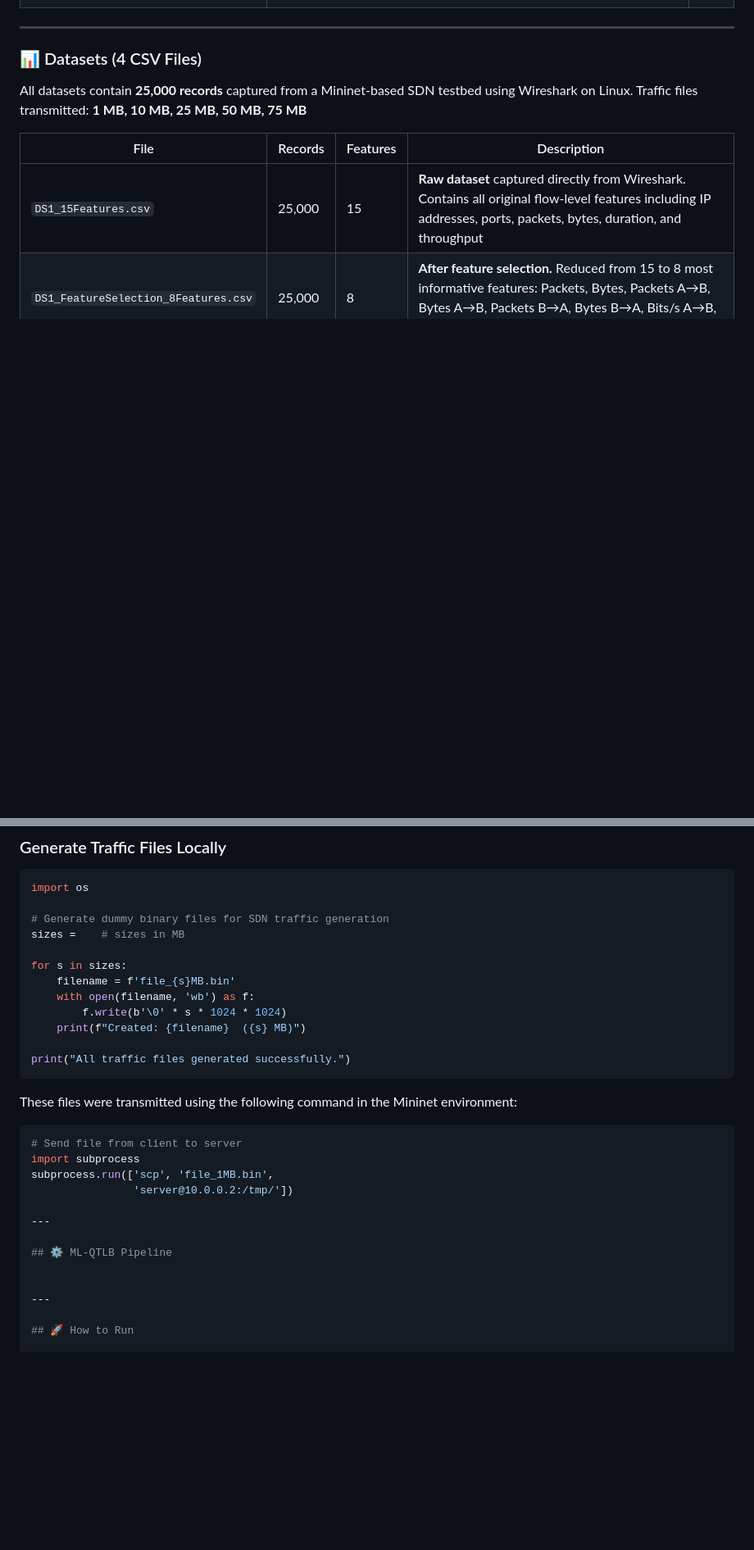
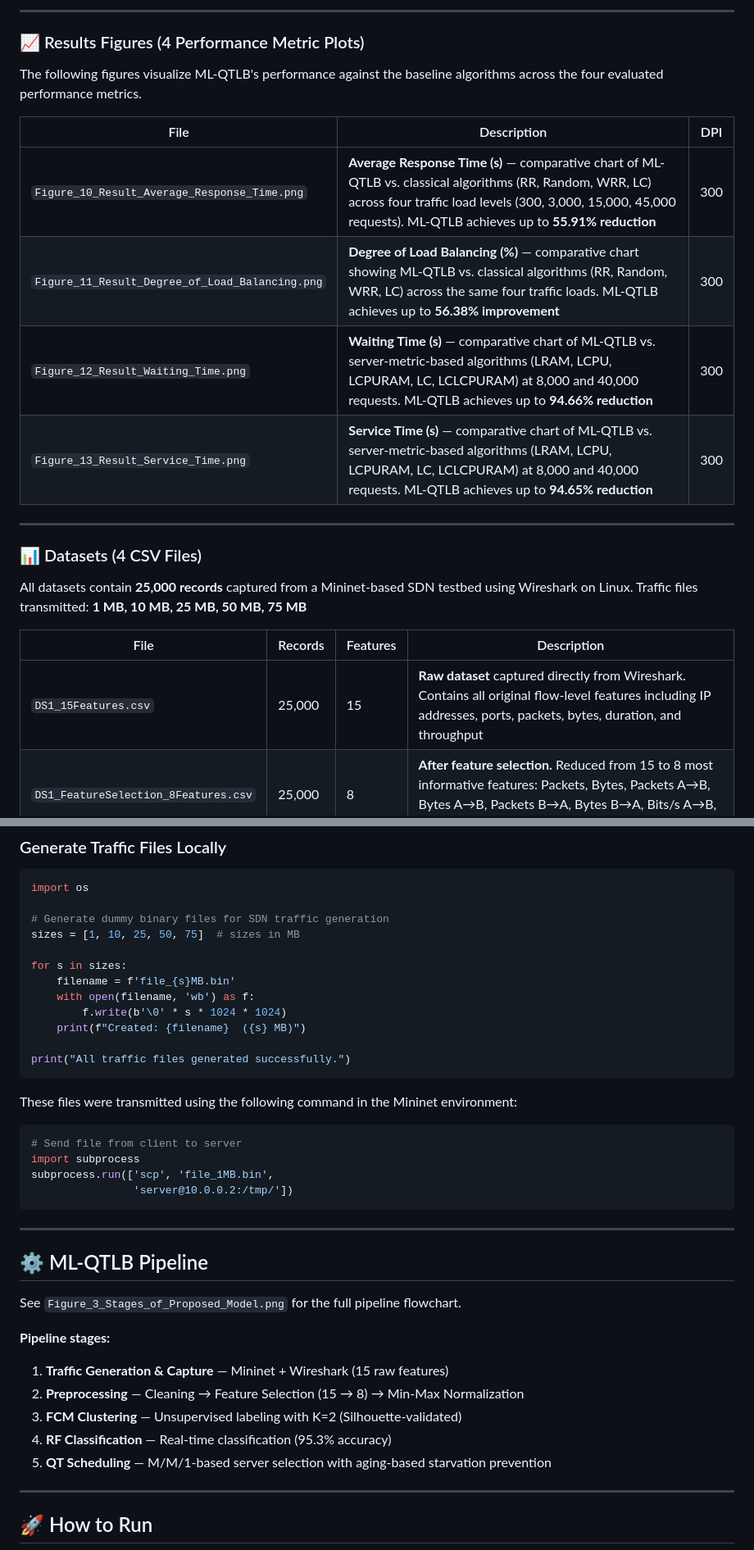
Before and after one commit to maghribalramahi83/sdn-load-balancing, a Markdown page: Proposed ML-QTLB Algorithm/README.md, 2 parts joined by grey strips. Shown at 82% size. Rendered like a GitHub page; blank space fills up the shorter version.

````diff
--- a/Proposed ML-QTLB Algorithm/README.md
+++ b/Proposed ML-QTLB Algorithm/README.md
@@ -31,3 +43,16 @@ including datasets, Python code, trained models, and result figures.
+---
+
+### 📈 Results Figures (4 Performance Metric Plots)
+
+The following figures visualize ML-QTLB's performance against the
+baseline algorithms across the four evaluated performance metrics.
+
+| File | Description | DPI |
+|------|-------------|-----|
+| `Figure_10_Result_Average_Response_Time.png` | **Average Response Time (s)** — comparative chart of ML-QTLB vs. classical algorithms (RR, Random, WRR, LC) across four traffic load levels (300, 3,000, 15,000, 45,000 requests). ML-QTLB achieves up to **55.91% reduction** | 300 |
+| `Figure_11_Result_Degree_of_Load_Balancing.png` | **Degree of Load Balancing (%)** — comparative chart showing ML-QTLB vs. classical algorithms (RR, Random, WRR, LC) across the same four traffic loads. ML-QTLB achieves up to **56.38% improvement** | 300 |
+| `Figure_12_Result_Waiting_Time.png` | **Waiting Time (s)** — comparative chart of ML-QTLB vs. server-metric-based algorithms (LRAM, LCPU, LCPURAM, LC, LCLCPURAM) at 8,000 and 40,000 requests. ML-QTLB achieves up to **94.66% reduction** | 300 |
+| `Figure_13_Result_Service_Time.png` | **Service Time (s)** — comparative chart of ML-QTLB vs. server-metric-based algorithms (LRAM, LCPU, LCPURAM, LC, LCLCPURAM) at 8,000 and 40,000 requests. ML-QTLB achieves up to **94.65% reduction** | 300 |
 
 ---
 
@@ -93,7 +119,7 @@ via a Python script on Linux.
 import os
 
 # Generate dummy binary files for SDN traffic generation
-sizes =    # sizes in MB
+sizes = [1, 10, 25, 50, 75]  # sizes in MB
 
 for s in sizes:
     filename = f'file_{s}MB.bin'
@@ -112,11 +138,20 @@ in the Mininet environment:
 import subprocess
 subprocess.run(['scp', 'file_1MB.bin',
                 'server@10.0.0.2:/tmp/'])
+```
 
 ---
 
 ## ⚙️ ML-QTLB Pipeline
 
+See `Figure_3_Stages_of_Proposed_Model.png` for the full pipeline flowchart.
+
+**Pipeline stages:**
+1. **Traffic Generation & Capture** — Mininet + Wireshark (15 raw features)
+2. **Preprocessing** — Cleaning → Feature Selection (15 → 8) → Min-Max Normalization
+3. **FCM Clustering** — Unsupervised labeling with K=2 (Silhouette-validated)
+4. **RF Classification** — Real-time classification (95.3% accuracy)
+5. **QT Scheduling** — M/M/1-based server selection with aging-based starvation prevention
 
 ---
 
````
Also changed, not shown: other parts of Proposed ML-QTLB Algorithm/README.md (+44 -13 lines).
